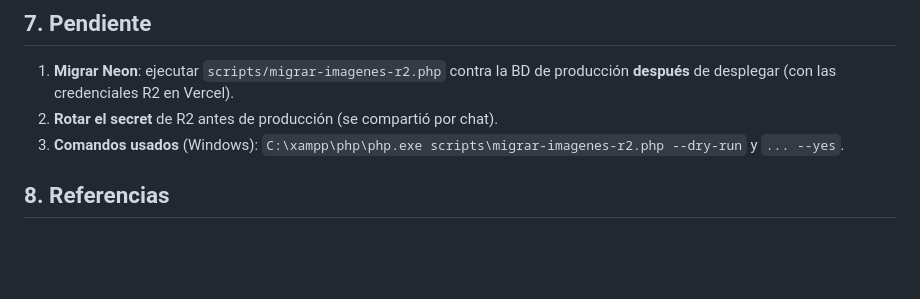
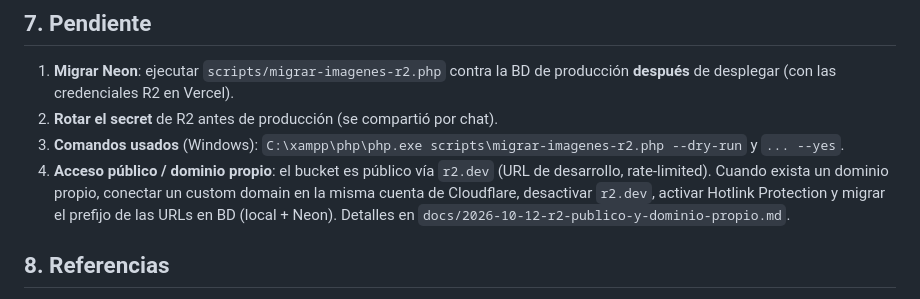
Before and after one commit to CHIMIgb/ROMs-Vault, a Markdown page: docs/2026-10-12-migracion-imagenes-r2-implementacion.md, the part around the change. GitHub-like rendering; blank space fills up the shorter version.

Commit message:
docs(r2): acceso publico, dominio propio y costes

```diff
--- a/docs/2026-10-12-migracion-imagenes-r2-implementacion.md
+++ b/docs/2026-10-12-migracion-imagenes-r2-implementacion.md
@@ -123,6 +123,11 @@ R2_PUBLIC_HOST=pub-<hash>.r2.dev
 2. **Rotar el secret** de R2 antes de producción (se compartió por chat).
 3. **Comandos usados** (Windows): `C:\xampp\php\php.exe scripts\migrar-imagenes-r2.php --dry-run`
    y `... --yes`.
+4. **Acceso público / dominio propio**: el bucket es público vía `r2.dev` (URL de
+   desarrollo, rate-limited). Cuando exista un dominio propio, conectar un custom
+   domain en la misma cuenta de Cloudflare, desactivar `r2.dev`, activar Hotlink
+   Protection y migrar el prefijo de las URLs en BD (local + Neon). Detalles en
+   `docs/2026-10-12-r2-publico-y-dominio-propio.md`.
 
 ## 8. Referencias
 
```
Also changed, not shown: docs/2026-10-12-r2-publico-y-dominio-propio.md (added, +99 -0 lines).
